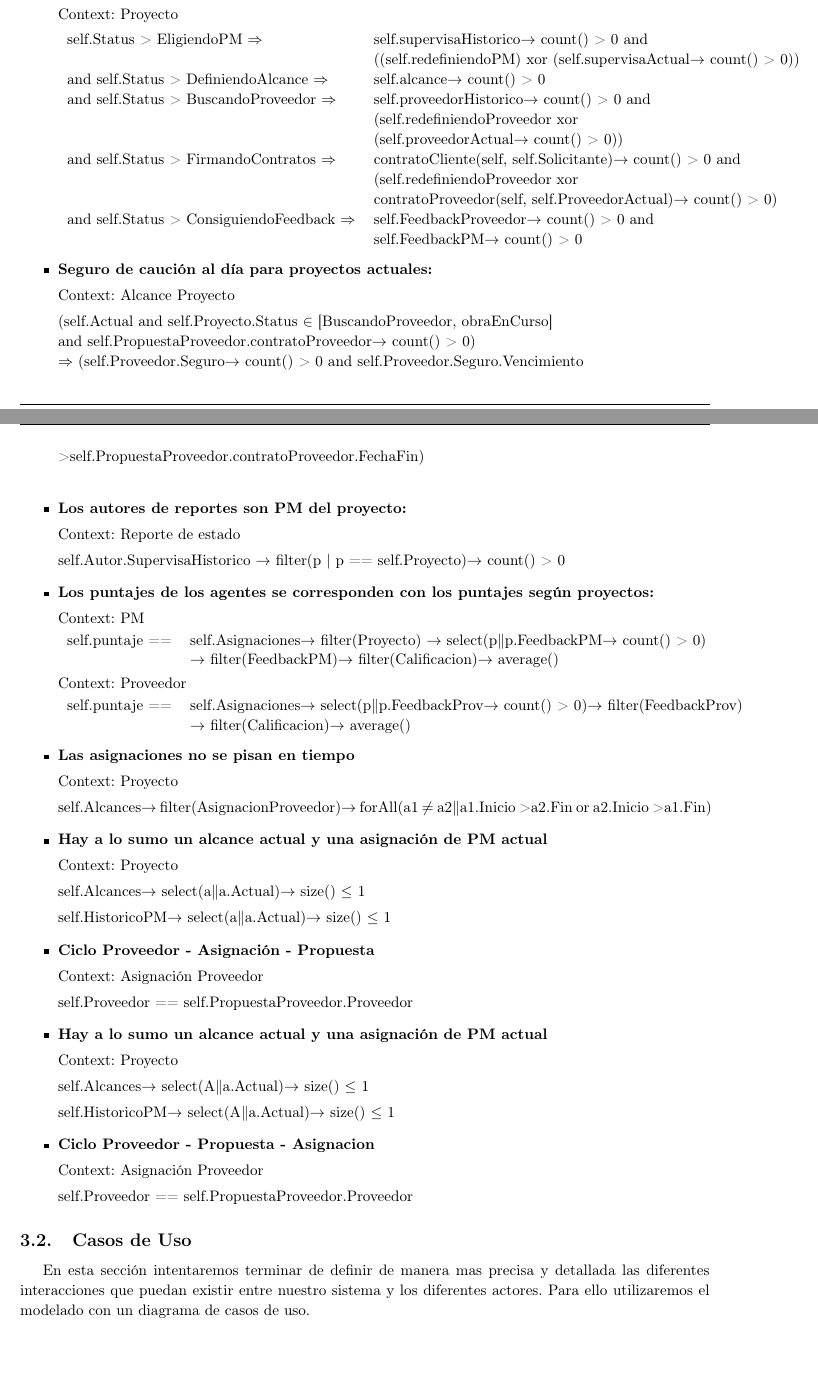
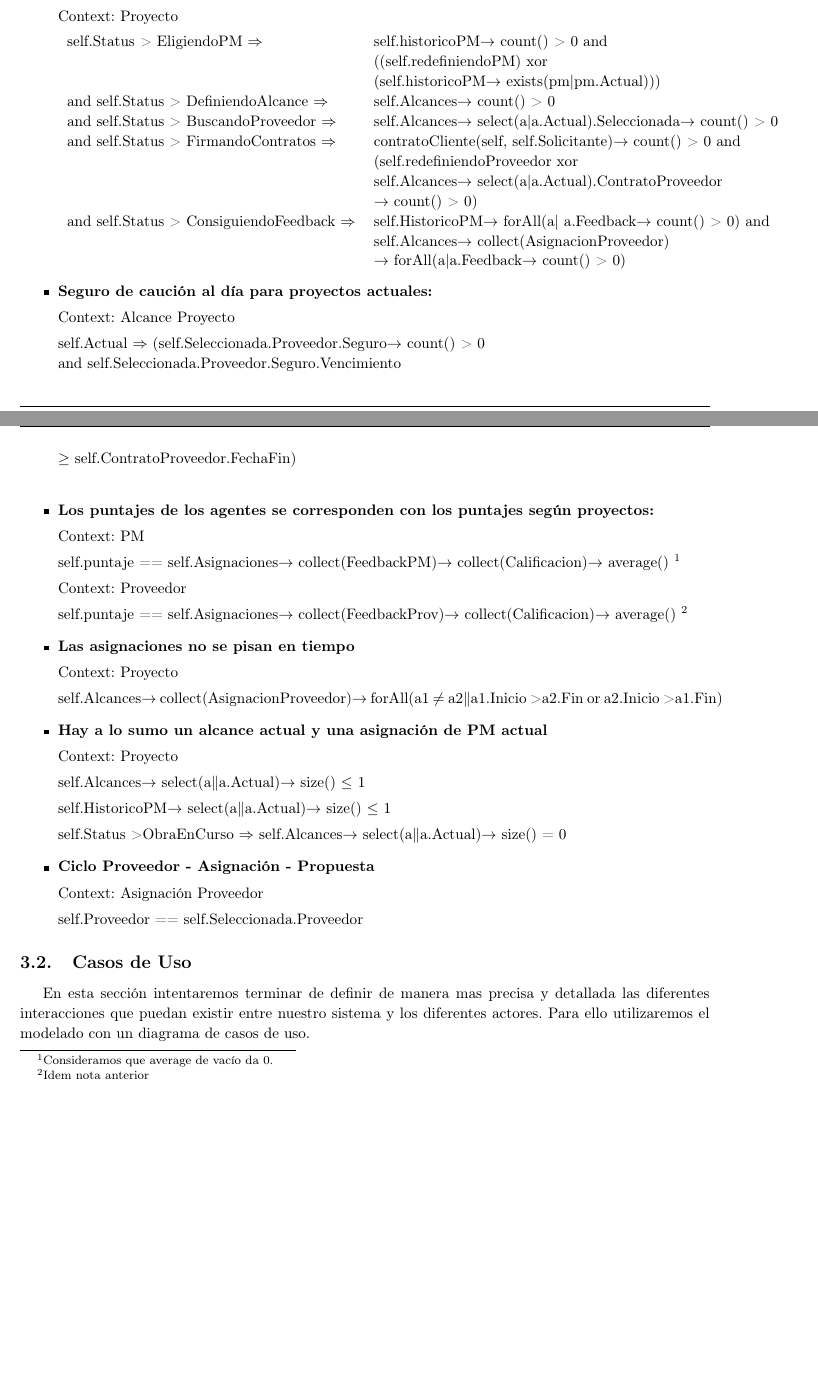
Before and after one commit to ricardogcolombo/iswf1, a LaTeX document (tp2/informe/informe.tex, which reads tp2/informe/OCL.tex, tp2/informe/page.layout.tex): two parts of pages 7 and 8 of 24, joined at a grey line, cut so that both start at the same text. Compiled offline with pdfLaTeX.

Commit message:
Más OCL

```diff
--- a/tp2/informe/OCL.tex
+++ b/tp2/informe/OCL.tex
@@ -23,59 +23,56 @@
 			Context: Proyecto
 
 			\begin{tabular}{ll}
-				\laterThan{EligiendoPM}				& \notEmpty{self.supervisaHistorico} and						\\
-													& ((self.redefiniendoPM) xor (\notEmpty{self.supervisaActual}))	\\
+				\laterThan{EligiendoPM}				& \notEmpty{self.historicoPM} and	\\
+													& ((self.redefiniendoPM) xor \\
+													& (self.historicoPM\applyParam{exists}{pm$|$pm.Actual}))	\\
 
-				and \laterThan{DefiniendoAlcance}	& \notEmpty{self.alcance} \\
+				and \laterThan{DefiniendoAlcance}	& \notEmpty{self.Alcances} \\
 
-				and \laterThan{BuscandoProveedor}	& \notEmpty{self.proveedorHistorico} and	\\
-													& (self.redefiniendoProveedor xor			\\
-													& (\notEmpty{self.proveedorActual}))		\\
+				and \laterThan{BuscandoProveedor}	& self.Alcances\applyParam{select}{a$|$a.Actual}.Seleccionada\notEmpty{}	\\
 
 				and \laterThan{FirmandoContratos}	& \notEmpty{contratoCliente(self, self.Solicitante)} and	\\
 													& (self.redefiniendoProveedor xor							\\
-													& \notEmpty{contratoProveedor(self, self.ProveedorActual)})	\\
+													& self.Alcances\applyParam{select}{a$|$a.Actual}.ContratoProveedor	\\
+													& \notEmpty{})	\\
 
-				and \laterThan{ConsiguiendoFeedback}	& \notEmpty{self.FeedbackProveedor} and	\\
-														& \notEmpty{self.FeedbackPM}			\\
+				and \laterThan{ConsiguiendoFeedback}	& self.HistoricoPM\applyParam{forAll}{a$|$
+				a.\notEmpty{Feedback}} and	\\
+														& self.Alcances\applyParam{collect}{AsignacionProveedor} \\
+														& \applyParam{forAll}{a$|$a.Feedback\notEmpty{}} \\
 			\end{tabular}
 
 	\item \textbf{Seguro de caución al día para proyectos actuales:}
 
 			Context: Alcance Proyecto
 
-			(self.Actual and self.Proyecto.Status $\in$ [BuscandoProveedor, obraEnCurso]	\\
-			and \notEmpty{self.PropuestaProveedor.contratoProveedor}) 		\\
-			$\Rightarrow$ (\notEmpty{self.Proveedor.Seguro} and self.Proveedor.Seguro.Vencimiento	\\
-			> self.PropuestaProveedor.contratoProveedor.FechaFin)	\\
+			self.Actual $\Rightarrow$ (\notEmpty{self.Seleccionada.Proveedor.Seguro} \\
+			and self.Seleccionada.Proveedor.Seguro.Vencimiento	\\
+			$\geq$ self.ContratoProveedor.FechaFin)	\\
 
-	\item \textbf{Los autores de reportes son PM del proyecto:}
-
-			Context: Reporte de estado
-
-			\notEmpty{self.Autor.SupervisaHistorico $\rightarrow$ filter(p | p == self.Proyecto)}
+			%(self.Actual and self.Proyecto.Status $\in$ [BuscandoProveedor, obraEnCurso]	\\
+			%and \notEmpty{self.PropuestaProveedor.contratoProveedor}) 		\\
+			%$\Rightarrow$ (\notEmpty{self.Proveedor.Seguro} and self.Proveedor.Seguro.Vencimiento	\\
+			%> self.PropuestaProveedor.contratoProveedor.FechaFin)	\\
 
 	\item \textbf{Los puntajes de los agentes se corresponden con los puntajes seg\'un proyectos:}
 
 			Context: PM
 
-			\begin{tabular}{ll}
-			self.puntaje ==	& self.Asignaciones\applyParam{filter}{Proyecto} \applyParam{select}{p$\|$\notEmpty{p.FeedbackPM}}	\\
-							& \applyParam{filter}{FeedbackPM}\applyParam{filter}{Calificacion}\apply{average}	\\
-			\end{tabular}
+			self.puntaje ==	self.Asignaciones\applyParam{collect}{FeedbackPM}\applyParam{collect}{Calificacion}\apply{average}
+			\footnote{Consideramos que average de vacío da 0.}
 
 			Context: Proveedor
 
-			\begin{tabular}{ll}
-			self.puntaje ==	& self.Asignaciones\applyParam{select}{p$\|$\notEmpty{p.FeedbackProv}}\applyParam{filter}{FeedbackProv} \\
-							& \applyParam{filter}{Calificacion}\apply{average}	\\
-			\end{tabular}
+			self.puntaje ==	self.Asignaciones\applyParam{collect}{FeedbackProv}\applyParam{collect}{Calificacion}\apply{average}
+			\footnote{Idem nota anterior}
+
 
 	\item \textbf{Las asignaciones no se pisan en tiempo}
 
 			Context: Proyecto
 
-			self.Alcances\applyParam{filter}{AsignacionProveedor}\applyParam{forAll}{a1 $\neq$ a2$\|$a1.Inicio > a2.Fin or a2.Inicio > a1.Fin}
+			self.Alcances\applyParam{collect}{AsignacionProveedor}\applyParam{forAll}{a1 $\neq$ a2$\|$a1.Inicio > a2.Fin or a2.Inicio > a1.Fin}
 
 	\item \textbf{Hay a lo sumo un alcance actual y una asignación de PM actual}
 
@@ -85,11 +82,13 @@
 
 			self.HistoricoPM\applyParam{select}{a$\|$a.Actual}\apply{size} $\leq$ 1
 
+			self.Status > ObraEnCurso $\Rightarrow$ self.Alcances\applyParam{select}{a$\|$a.Actual}\apply{size} = 0
+
 	\item \textbf{Ciclo Proveedor - Asignaci\'on - Propuesta}
 
 			Context: Asignación Proveedor
 
-			self.Proveedor == self.PropuestaProveedor.Proveedor
+			self.Proveedor == self.Seleccionada.Proveedor
 
 	%\item \textbf{Los estados del proyecto pero para el otro lado?}
 	%\item \textbf{Fechas de los reportes?}
@@ -98,18 +97,4 @@
 	%\item \textbf{Porcentaje de las comisiones}
 	%\item \textbf{Fechas de fin luego de fechas de inicio}
 
-        \item \textbf{Hay a lo sumo un alcance actual y una asignación de PM actual}
-
-            Context: Proyecto
-
-            self.Alcances\applyParam{select}{A$\|$a.Actual}\apply{size} $\leq$ 1
-
-            self.HistoricoPM\applyParam{select}{A$\|$a.Actual}\apply{size} $\leq$ 1
-
-    \item \textbf{Ciclo Proveedor - Propuesta - Asignacion}
-
-            Context: Asignación Proveedor
-
-            self.Proveedor == self.PropuestaProveedor.Proveedor
-
 \end{itemize}
--- a/tp2/informe/page.layout.tex
+++ b/tp2/informe/page.layout.tex
@@ -7,7 +7,7 @@
 \fancyhf{}
 
 \fancyhead[LO]{Sección \rightmark} % \thesection\
-\fancyfoot[LO]{\small{Franco Assenza, Alejandro Candioti, Ricardo Colombo, Carolina Lang, Jonás Levy Alfie}}
+\fancyfoot[LO]{\small{Ricardo Colombo, Carolina Lang, Jonás Levy Alfie}}
 \fancyfoot[RO]{\thepage}
 \renewcommand{\headrulewidth}{0.5pt}
 \renewcommand{\footrulewidth}{0.5pt}
```
Also changed, not shown: tp2/informe/informe.pdf.
